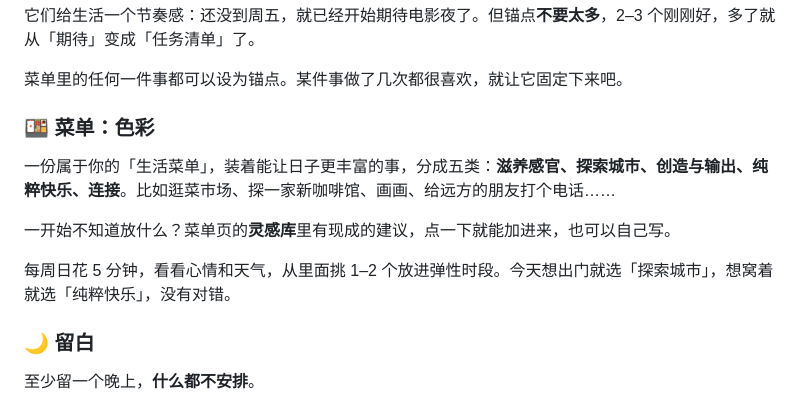
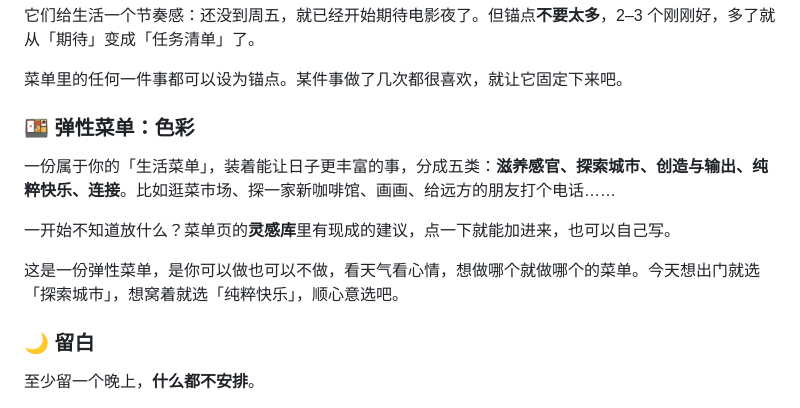
Before and after one commit to Peki885/GL, a Markdown page: README.md, the part around the change. Rendered like a GitHub page.

Commit message:
Update section title and description for clarity
Renamed section to emphasize flexibility in the menu concept and clarified the description of the menu's purpose.

```diff
--- a/README.md
+++ b/README.md
@@ -26,13 +26,13 @@ HAND 不会提供标准答案，只提供一个框架，帮你**记录每件事
 
 菜单里的任何一件事都可以设为锚点。某件事做了几次都很喜欢，就让它固定下来吧。
 
-### 🍱 菜单：色彩
+### 🍱 弹性菜单：色彩
 
 一份属于你的「生活菜单」，装着能让日子更丰富的事，分成五类：**滋养感官、探索城市、创造与输出、纯粹快乐、连接**。比如逛菜市场、探一家新咖啡馆、画画、给远方的朋友打个电话……
 
 一开始不知道放什么？菜单页的**灵感库**里有现成的建议，点一下就能加进来，也可以自己写。
 
-每周日花 5 分钟，看看心情和天气，从里面挑 1–2 个放进弹性时段。今天想出门就选「探索城市」，想窝着就选「纯粹快乐」，没有对错。
+这是一份弹性菜单，是你可以做也可以不做，看天气看心情，想做哪个就做哪个的菜单。今天想出门就选「探索城市」，想窝着就选「纯粹快乐」，顺心意选吧。
 
 ### 🌙 留白
 
```
